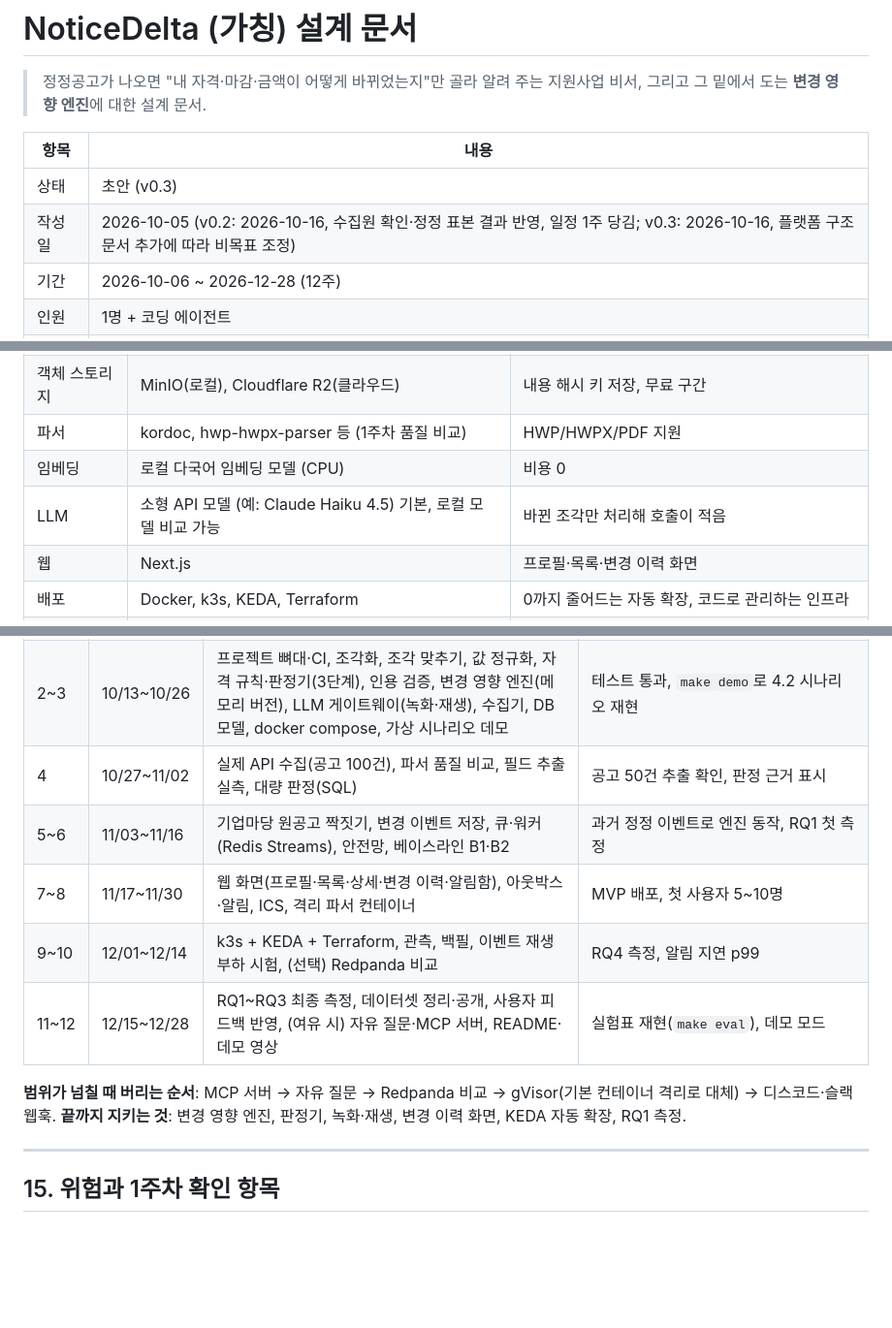
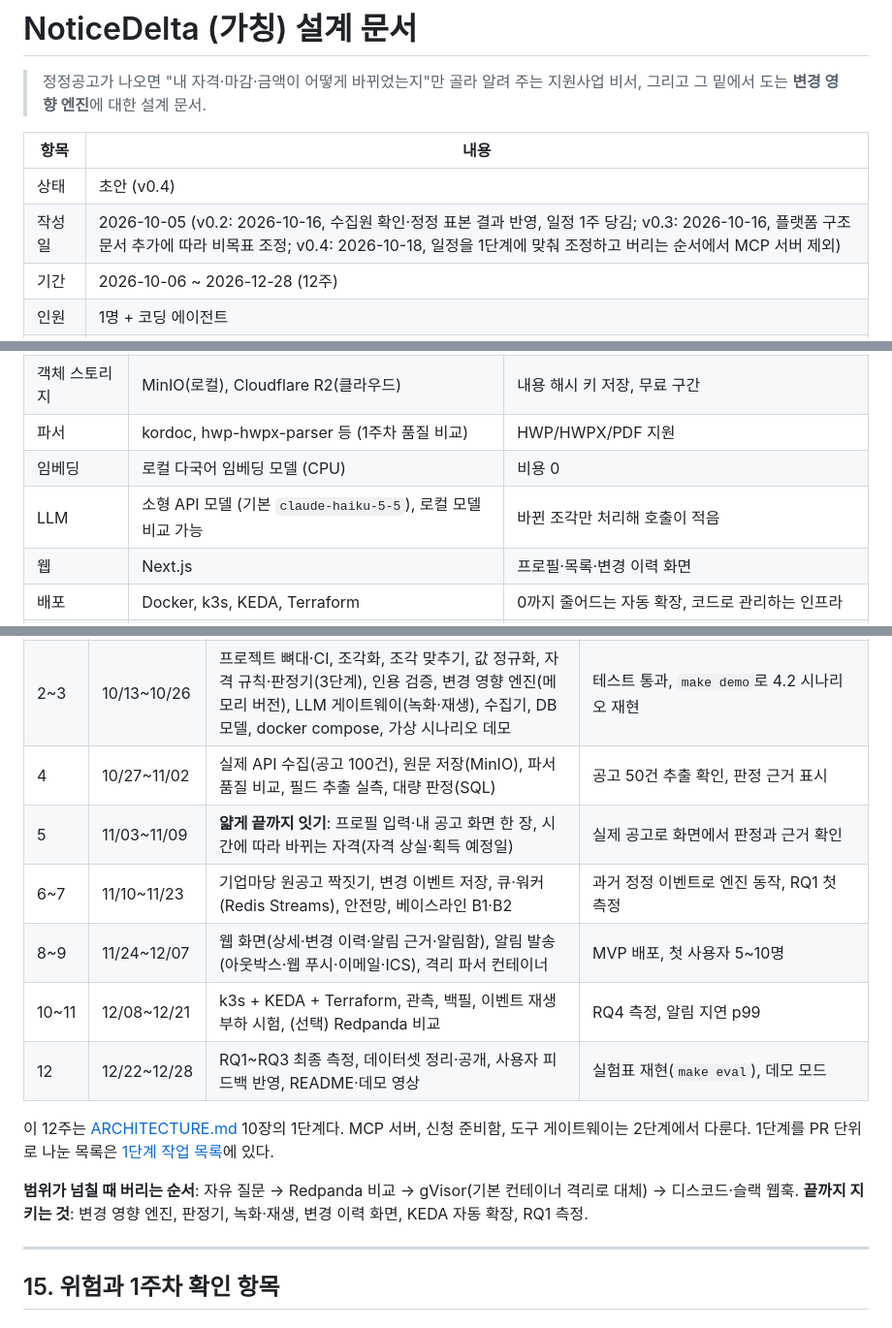
Before and after one commit to 03leedo/noticedelta, a Markdown page: docs/DESIGN.md, 3 parts joined by grey strips. Shown at 97% size. Rendered like a GitHub page; blank space fills up the shorter version.

Commit message:
docs: 일정을 플랫폼 1단계에 맞추고 1단계 작업 목록 추가
- DESIGN.md v0.4: 5주차에 "얇게 끝까지 잇기"와 시간에 따른 자격을 넣고 이후 일정을 1주씩 밀었다.
  버리는 순서에서 MCP 서버를 뺐다(ARCHITECTURE 2단계로). 기본 LLM 모델 표기를 코드와 맞췄다.
- ARCHITECTURE.md 4단계에 공개 관측 대시보드를 넣었다.
- 1단계를 PR 22개로 나눈 목록을 docs/superpowers/plans/에 남겼다.

Co-Authored-By: Claude Opus 5.5 <noreply@anthropic.com>

```diff
--- a/docs/DESIGN.md
+++ b/docs/DESIGN.md
@@ -5,8 +5,8 @@
 
 | 항목 | 내용 |
 |---|---|
-| 상태 | 초안 (v0.3) |
-| 작성일 | 2026-10-05 (v0.2: 2026-10-16, 수집원 확인·정정 표본 결과 반영, 일정 1주 당김; v0.3: 2026-10-16, 플랫폼 구조 문서 추가에 따라 비목표 조정) |
+| 상태 | 초안 (v0.4) |
+| 작성일 | 2026-10-05 (v0.2: 2026-10-16, 수집원 확인·정정 표본 결과 반영, 일정 1주 당김; v0.3: 2026-10-16, 플랫폼 구조 문서 추가에 따라 비목표 조정; v0.4: 2026-10-18, 일정을 1단계에 맞춰 조정하고 버리는 순서에서 MCP 서버 제외) |
 | 기간 | 2026-10-06 ~ 2026-12-28 (12주) |
 | 인원 | 1명 + 코딩 에이전트 |
 | 문서 역할 | 첫 번째 앱(지원사업)과 변경 영향 엔진의 기초 문서. 구현·평가·일정은 이 문서를 기준으로 하고, 결정이 바뀌면 이 문서를 먼저 고친다. 엔진을 공용 플랫폼으로 넓히는 큰 틀은 [ARCHITECTURE.md](ARCHITECTURE.md)가 맡는다. |
@@ -361,7 +361,7 @@ change_event(바뀐 lineage 목록)
 | 객체 스토리지 | MinIO(로컬), Cloudflare R2(클라우드) | 내용 해시 키 저장, 무료 구간 |
 | 파서 | kordoc, hwp-hwpx-parser 등 (1주차 품질 비교) | HWP/HWPX/PDF 지원 |
 | 임베딩 | 로컬 다국어 임베딩 모델 (CPU) | 비용 0 |
-| LLM | 소형 API 모델 (예: Claude Haiku 4.5) 기본, 로컬 모델 비교 가능 | 바뀐 조각만 처리해 호출이 적음 |
+| LLM | 소형 API 모델 (기본 `claude-haiku-5-5`), 로컬 모델 비교 가능 | 바뀐 조각만 처리해 호출이 적음 |
 | 웹 | Next.js | 프로필·목록·변경 이력 화면 |
 | 배포 | Docker, k3s, KEDA, Terraform | 0까지 줄어드는 자동 확장, 코드로 관리하는 인프라 |
 | 관측 | OpenTelemetry, Prometheus, Grafana | 단계 간 추적과 지표 |
@@ -377,13 +377,16 @@ change_event(바뀐 lineage 목록)
 |---|---|---|---|
 | 1 | 10/06~10/12 | 15장 확인 항목(완료: 약관·robots·공공누리, 정정 표본 28건, API 키), 설계 v0.2 | **진행 판단(Go/No-go)**: 정정 사례 10건 이상(28건, 충족), 약관상 수집 가능(공식 API 한정, 조건부 충족), 첨부 파싱 성공률 80% 이상(파서 비교로 확인) |
 | 2~3 | 10/13~10/26 | 프로젝트 뼈대·CI, 조각화, 조각 맞추기, 값 정규화, 자격 규칙·판정기(3단계), 인용 검증, 변경 영향 엔진(메모리 버전), LLM 게이트웨이(녹화·재생), 수집기, DB 모델, docker compose, 가상 시나리오 데모 | 테스트 통과, `make demo`로 4.2 시나리오 재현 |
-| 4 | 10/27~11/02 | 실제 API 수집(공고 100건), 파서 품질 비교, 필드 추출 실측, 대량 판정(SQL) | 공고 50건 추출 확인, 판정 근거 표시 |
-| 5~6 | 11/03~11/16 | 기업마당 원공고 짝짓기, 변경 이벤트 저장, 큐·워커(Redis Streams), 안전망, 베이스라인 B1·B2 | 과거 정정 이벤트로 엔진 동작, RQ1 첫 측정 |
-| 7~8 | 11/17~11/30 | 웹 화면(프로필·목록·상세·변경 이력·알림함), 아웃박스·알림, ICS, 격리 파서 컨테이너 | MVP 배포, 첫 사용자 5~10명 |
-| 9~10 | 12/01~12/14 | k3s + KEDA + Terraform, 관측, 백필, 이벤트 재생 부하 시험, (선택) Redpanda 비교 | RQ4 측정, 알림 지연 p99 |
-| 11~12 | 12/15~12/28 | RQ1~RQ3 최종 측정, 데이터셋 정리·공개, 사용자 피드백 반영, (여유 시) 자유 질문·MCP 서버, README·데모 영상 | 실험표 재현(`make eval`), 데모 모드 |
+| 4 | 10/27~11/02 | 실제 API 수집(공고 100건), 원문 저장(MinIO), 파서 품질 비교, 필드 추출 실측, 대량 판정(SQL) | 공고 50건 추출 확인, 판정 근거 표시 |
+| 5 | 11/03~11/09 | **얇게 끝까지 잇기**: 프로필 입력·내 공고 화면 한 장, 시간에 따라 바뀌는 자격(자격 상실·획득 예정일) | 실제 공고로 화면에서 판정과 근거 확인 |
+| 6~7 | 11/10~11/23 | 기업마당 원공고 짝짓기, 변경 이벤트 저장, 큐·워커(Redis Streams), 안전망, 베이스라인 B1·B2 | 과거 정정 이벤트로 엔진 동작, RQ1 첫 측정 |
+| 8~9 | 11/24~12/07 | 웹 화면(상세·변경 이력·알림 근거·알림함), 알림 발송(아웃박스·웹 푸시·이메일·ICS), 격리 파서 컨테이너 | MVP 배포, 첫 사용자 5~10명 |
+| 10~11 | 12/08~12/21 | k3s + KEDA + Terraform, 관측, 백필, 이벤트 재생 부하 시험, (선택) Redpanda 비교 | RQ4 측정, 알림 지연 p99 |
+| 12 | 12/22~12/28 | RQ1~RQ3 최종 측정, 데이터셋 정리·공개, 사용자 피드백 반영, README·데모 영상 | 실험표 재현(`make eval`), 데모 모드 |
 
-**범위가 넘칠 때 버리는 순서**: MCP 서버 → 자유 질문 → Redpanda 비교 → gVisor(기본 컨테이너 격리로 대체) → 디스코드·슬랙 웹훅.
+이 12주는 [ARCHITECTURE.md](ARCHITECTURE.md) 10장의 1단계다. MCP 서버, 신청 준비함, 도구 게이트웨이는 2단계에서 다룬다. 1단계를 PR 단위로 나눈 목록은 [1단계 작업 목록](superpowers/plans/2026-10-18-phase1-prs.md)에 있다.
+
+**범위가 넘칠 때 버리는 순서**: 자유 질문 → Redpanda 비교 → gVisor(기본 컨테이너 격리로 대체) → 디스코드·슬랙 웹훅.
 **끝까지 지키는 것**: 변경 영향 엔진, 판정기, 녹화·재생, 변경 이력 화면, KEDA 자동 확장, RQ1 측정.
 
 ---
```
Also changed, not shown: docs/ARCHITECTURE.md (+1 -1 lines), 1 other file.
